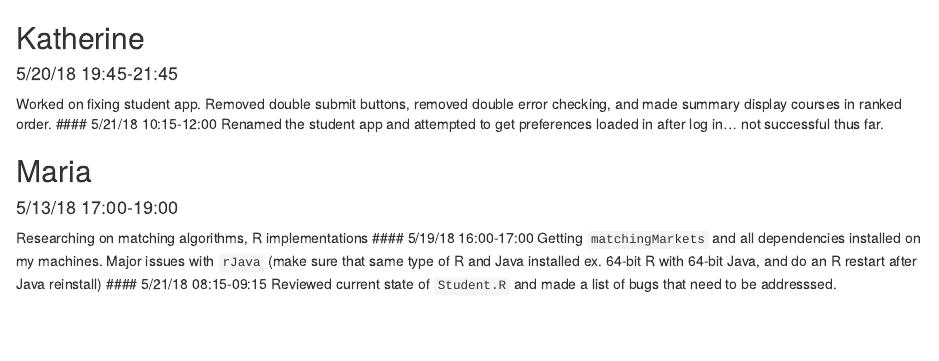
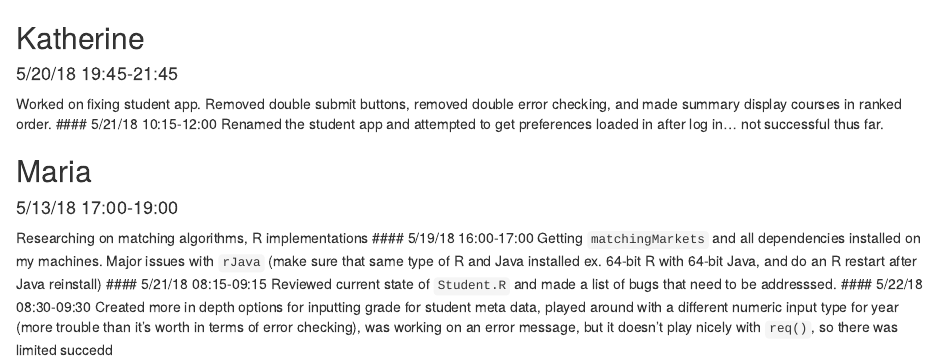
Before and after one commit to kkbrum/ULA-app, an R Markdown document (Work Log.Rmd): the page in a window 1100 px wide, from its top. Rendered offline with R 4.5, knitr and Pandoc, with nearby package versions.

Commit message:
Added hours

```diff
--- a/Work Log.Rmd
+++ b/Work Log.Rmd
@@ -11,3 +11,5 @@ Researching on matching algorithms, R implementations
 Getting `matchingMarkets` and all dependencies installed on my machines. Major issues with `rJava` (make sure that same type of R and Java installed ex. 64-bit R with 64-bit Java, and do an R restart after Java reinstall)
 #### 5/21/18 08:15-09:15
 Reviewed current state of `Student.R` and made a list of bugs that need to be addresssed.
+#### 5/22/18 08:30-09:30
+Created more in depth options for inputting grade for student meta data, played around with a different numeric input type for year (more trouble than it's worth in terms of error checking), was working on an error message, but it doesn't play nicely with `req()`, so there was limited succedd
```
